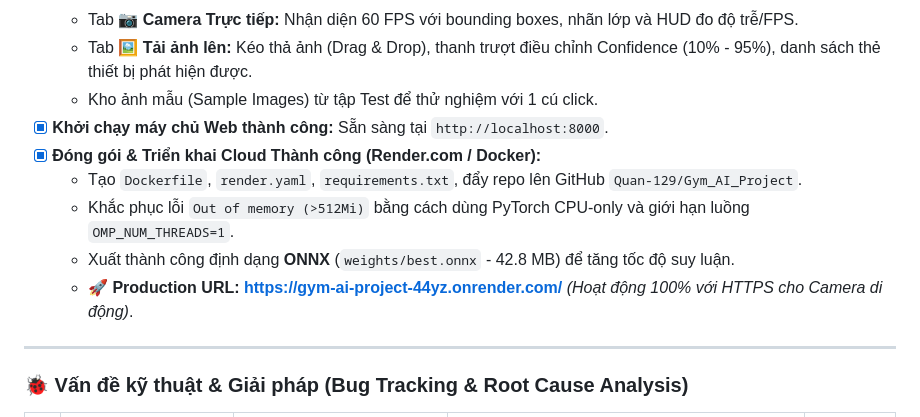
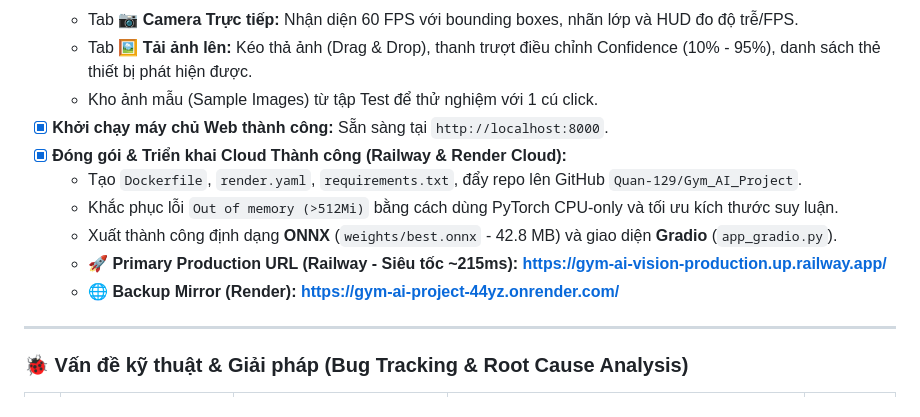
Before and after one commit to Quan-129/Gym_AI_Project, a Markdown page: WORKLOG.md, the part around the change. Rendered like a GitHub page.

```diff
--- a/WORKLOG.md
+++ b/WORKLOG.md
@@ -27,11 +27,12 @@
   - Tab 🖼️ **Tải ảnh lên:** Kéo thả ảnh (Drag & Drop), thanh trượt điều chỉnh Confidence (10% - 95%), danh sách thẻ thiết bị phát hiện được.
   - Kho ảnh mẫu (Sample Images) từ tập Test để thử nghiệm với 1 cú click.
 - [x] **Khởi chạy máy chủ Web thành công:** Sẵn sàng tại `http://localhost:8000`.
-- [x] **Đóng gói & Triển khai Cloud Thành công (Render.com / Docker):**
+- [x] **Đóng gói & Triển khai Cloud Thành công (Railway & Render Cloud):**
   - Tạo `Dockerfile`, `render.yaml`, `requirements.txt`, đẩy repo lên GitHub `Quan-129/Gym_AI_Project`.
-  - Khắc phục lỗi `Out of memory (>512Mi)` bằng cách dùng PyTorch CPU-only và giới hạn luồng `OMP_NUM_THREADS=1`.
-  - Xuất thành công định dạng **ONNX** (`weights/best.onnx` - 42.8 MB) để tăng tốc độ suy luận.
-  - **🚀 Production URL:** **[https://gym-ai-project-44yz.onrender.com/](https://gym-ai-project-44yz.onrender.com/)** *(Hoạt động 100% với HTTPS cho Camera di động)*.
+  - Khắc phục lỗi `Out of memory (>512Mi)` bằng cách dùng PyTorch CPU-only và tối ưu kích thước suy luận.
+  - Xuất thành công định dạng **ONNX** (`weights/best.onnx` - 42.8 MB) và giao diện **Gradio** (`app_gradio.py`).
+  - **🚀 Primary Production URL (Railway - Siêu tốc ~215ms):** **[https://gym-ai-vision-production.up.railway.app/](https://gym-ai-vision-production.up.railway.app/)**
+  - **🌐 Backup Mirror (Render):** **[https://gym-ai-project-44yz.onrender.com/](https://gym-ai-project-44yz.onrender.com/)**
 
 ---
 
```
Also changed, not shown: README.md (+19 -10 lines).
